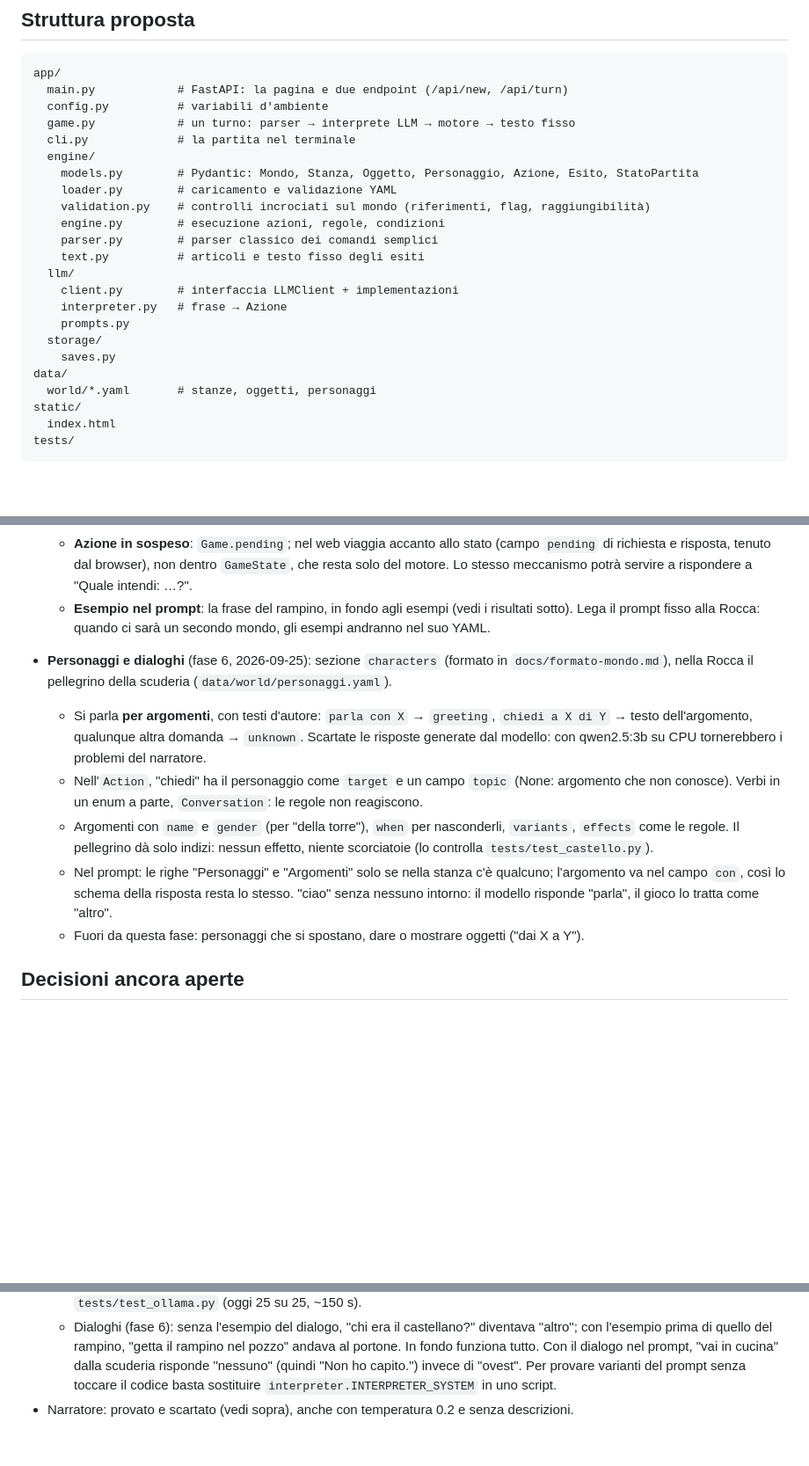
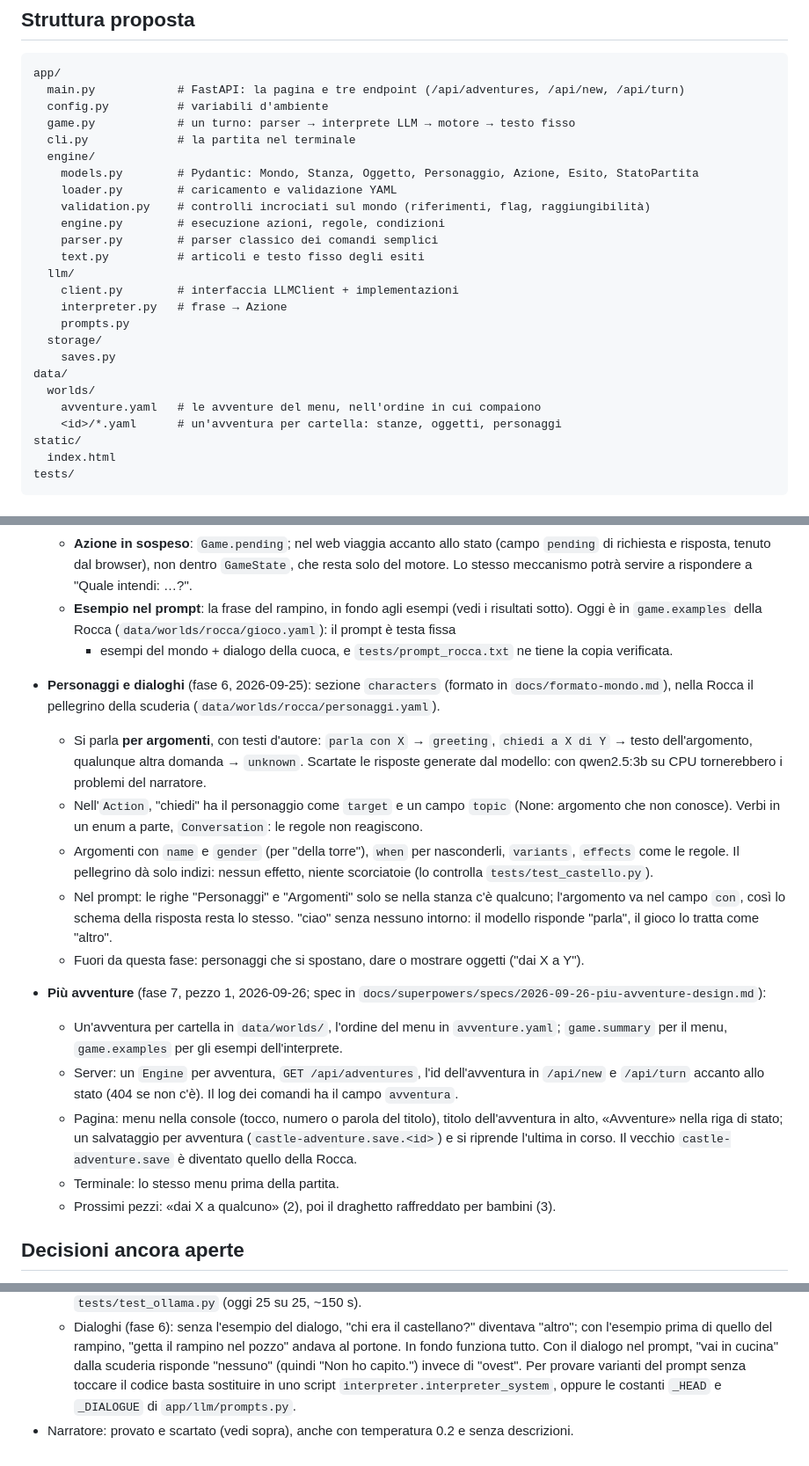
Before and after one commit to ricky79/iavventura, a Markdown page: CLAUDE.md, 3 parts joined by grey strips. Shown at 88% size. GitHub-like rendering; blank space fills up the shorter version.

Commit message:
CLAUDE.md: più avventure, il menu e gli esempi dell'interprete nel mondo
Co-Authored-By: Claude Opus 5.5 <noreply@anthropic.com>

````diff
--- a/CLAUDE.md
+++ b/CLAUDE.md
@@ -63,7 +63,7 @@ input giocatore
 ## Struttura proposta
 ```
 app/
-  main.py            # FastAPI: la pagina e due endpoint (/api/new, /api/turn)
+  main.py            # FastAPI: la pagina e tre endpoint (/api/adventures, /api/new, /api/turn)
   config.py          # variabili d'ambiente
   game.py            # un turno: parser → interprete LLM → motore → testo fisso
   cli.py             # la partita nel terminale
@@ -81,7 +81,9 @@ app/
   storage/
     saves.py
 data/
-  world/*.yaml       # stanze, oggetti, personaggi
+  worlds/
+    avventure.yaml   # le avventure del menu, nell'ordine in cui compaiono
+    <id>/*.yaml      # un'avventura per cartella: stanze, oggetti, personaggi
 static/
   index.html
 tests/
@@ -175,11 +177,11 @@ tests/
     richiesta e risposta, tenuto dal browser), non dentro `GameState`, che resta solo del motore.
     Lo stesso meccanismo potrà servire a rispondere a "Quale intendi: …?".
   - **Esempio nel prompt**: la frase del rampino, in fondo agli esempi (vedi i risultati sotto).
-    Lega il prompt fisso alla Rocca: quando ci sarà un secondo mondo, gli esempi andranno nel suo
-    YAML.
+    Oggi è in `game.examples` della Rocca (`data/worlds/rocca/gioco.yaml`): il prompt è testa fissa
+    + esempi del mondo + dialogo della cuoca, e `tests/prompt_rocca.txt` ne tiene la copia verificata.
 
 - **Personaggi e dialoghi** (fase 6, 2026-09-25): sezione `characters` (formato in
-  `docs/formato-mondo.md`), nella Rocca il pellegrino della scuderia (`data/world/personaggi.yaml`).
+  `docs/formato-mondo.md`), nella Rocca il pellegrino della scuderia (`data/worlds/rocca/personaggi.yaml`).
   - Si parla **per argomenti**, con testi d'autore: `parla con X` → `greeting`, `chiedi a X di Y`
     → testo dell'argomento, qualunque altra domanda → `unknown`. Scartate le risposte generate
     dal modello: con qwen2.5:3b su CPU tornerebbero i problemi del narratore.
@@ -193,6 +195,18 @@ tests/
     intorno: il modello risponde "parla", il gioco lo tratta come "altro".
   - Fuori da questa fase: personaggi che si spostano, dare o mostrare oggetti ("dai X a Y").
 
+- **Più avventure** (fase 7, pezzo 1, 2026-09-26; spec in
+  `docs/superpowers/specs/2026-09-26-piu-avventure-design.md`):
+  - Un'avventura per cartella in `data/worlds/`, l'ordine del menu in `avventure.yaml`;
+    `game.summary` per il menu, `game.examples` per gli esempi dell'interprete.
+  - Server: un `Engine` per avventura, `GET /api/adventures`, l'id dell'avventura in `/api/new` e
+    `/api/turn` accanto allo stato (404 se non c'è). Il log dei comandi ha il campo `avventura`.
+  - Pagina: menu nella console (tocco, numero o parola del titolo), titolo dell'avventura in alto,
+    «Avventure» nella riga di stato; un salvataggio per avventura (`castle-adventure.save.<id>`) e
+    si riprende l'ultima in corso. Il vecchio `castle-adventure.save` è diventato quello della Rocca.
+  - Terminale: lo stesso menu prima della partita.
+  - Prossimi pezzi: «dai X a qualcuno» (2), poi il draghetto raffreddato per bambini (3).
+
 ## Decisioni ancora aperte
 - Dare e mostrare oggetti ai personaggi, con regole che li nominano: servirà per un enigma.
 - Hosting pubblico (es. PC di casa + Cloudflare Tunnel) — non prioritario.
@@ -249,5 +263,6 @@ ollama pull qwen2.5:3b
     con l'esempio prima di quello del rampino, "getta il rampino nel pozzo" andava al portone.
     In fondo funziona tutto. Con il dialogo nel prompt, "vai in cucina" dalla scuderia risponde
     "nessuno" (quindi "Non ho capito.") invece di "ovest". Per provare varianti del prompt senza
-    toccare il codice basta sostituire `interpreter.INTERPRETER_SYSTEM` in uno script.
+    toccare il codice basta sostituire in uno script `interpreter.interpreter_system`, oppure le
+    costanti `_HEAD` e `_DIALOGUE` di `app/llm/prompts.py`.
 - Narratore: provato e scartato (vedi sopra), anche con temperatura 0.2 e senza descrizioni.
````
Also changed, not shown: other parts of CLAUDE.md (+2 -2 lines).
